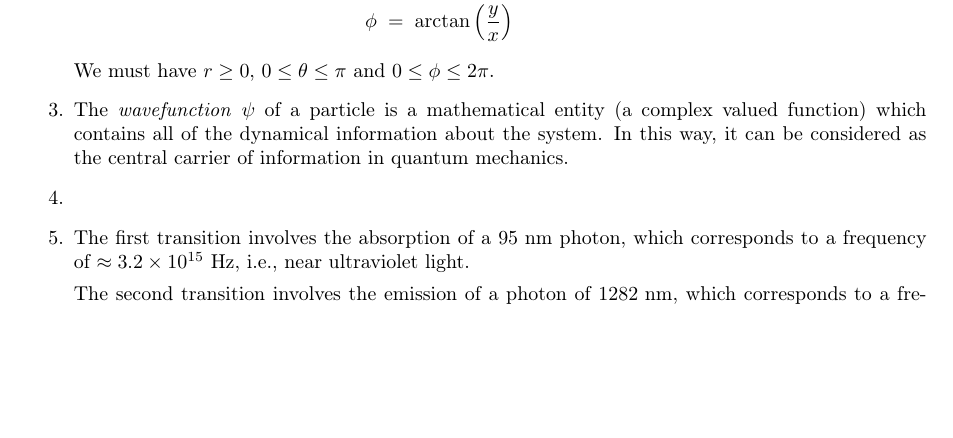
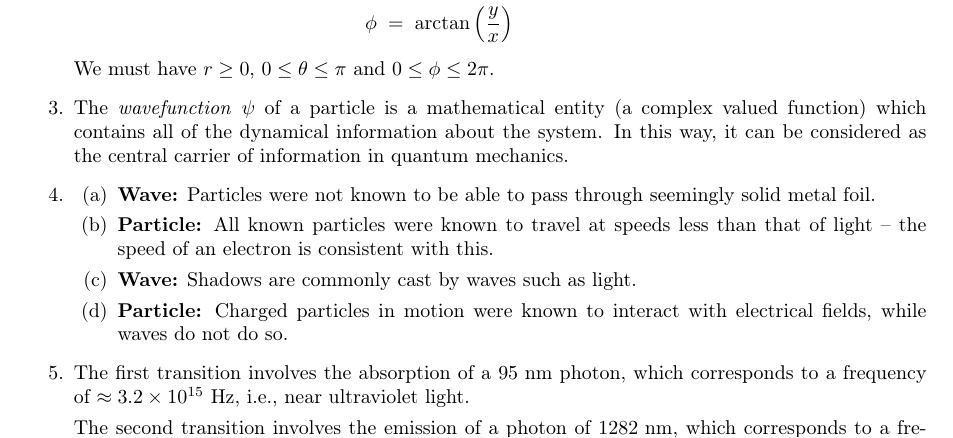
Before and after one commit to sahasatvik/assignments, a LaTeX document (CH1101/solutionsheet2.tex): part of page 1 of 2, cut so that both start at the same text, the shorter picture padded with empty space. Compiled offline with pdfLaTeX.

Commit message:
Completed PS2

```diff
--- a/CH1101/solutionsheet2.tex
+++ b/CH1101/solutionsheet2.tex
@@ -67,6 +67,14 @@
                 information in quantum mechanics.
 
                 \item
+                \begin{enumerate}
+                        \item \textbf{Wave:} Particles were not known to be able to pass through seemingly solid metal foil.
+                        \item \textbf{Particle:} All known particles were known to travel at speeds less than that of light --
+                                the speed of an electron is consistent with this.
+                        \item \textbf{Wave:} Shadows are commonly cast by waves such as light.
+                        \item \textbf{Particle:} Charged particles in motion were known to interact with electrical fields,
+                                while waves do not do so.
+                \end{enumerate}
                 \item The first transition involves the absorption of a $95 \text{ nm}$ photon, which corresponds to
                 a frequency of $\approx 3.2 \times 10^{15} \text{ Hz}$, i.e., near ultraviolet light.
 
```
Also changed, not shown: CH1101/solutionsheet2.pdf.
